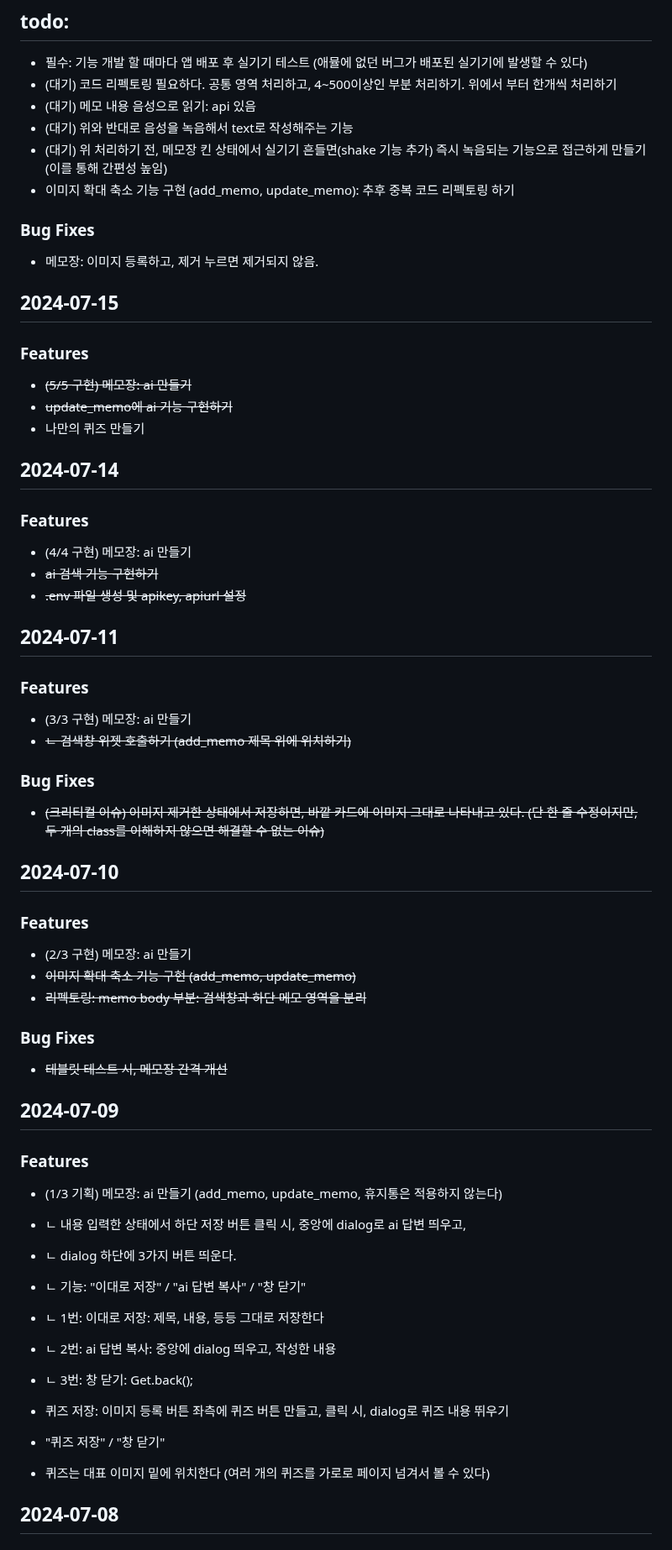
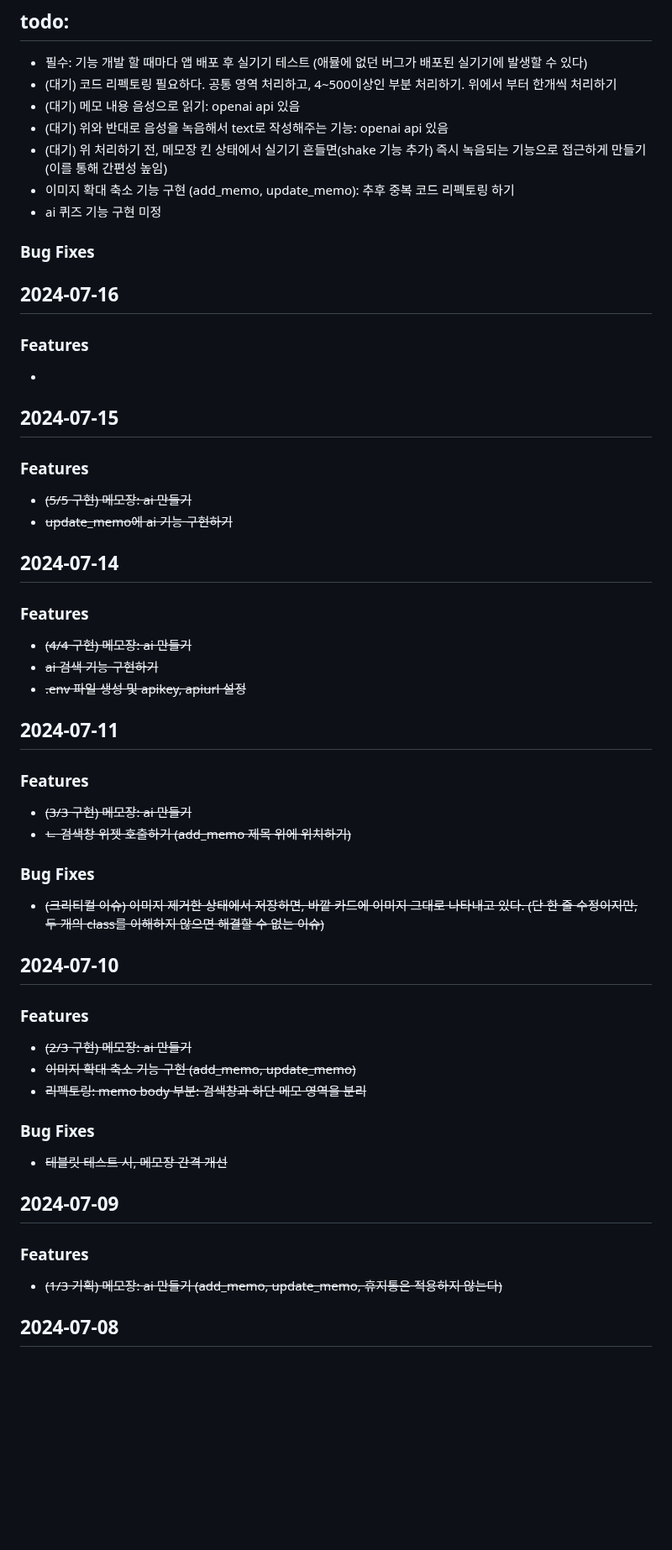
Before and after one commit to MinJaehyun/simple_note, a Markdown page: README.md, the part around the change. Shown at 84% size. Drawn GitHub-style; blank space fills up the shorter version.

```diff
--- a/README.md
+++ b/README.md
@@ -10,31 +10,35 @@
 ## todo:
 - 필수: 기능 개발 할 때마다 앱 배포 후 실기기 테스트 (애뮬에 없던 버그가 배포된 실기기에 발생할 수 있다)
 - (대기) 코드 리펙토링 필요하다. 공통 영역 처리하고, 4~500이상인 부분 처리하기. 위에서 부터 한개씩 처리하기
-- (대기) 메모 내용 음성으로 읽기: api 있음
-- (대기) 위와 반대로 음성을 녹음해서 text로 작성해주는 기능
+- (대기) 메모 내용 음성으로 읽기: openai api 있음
+- (대기) 위와 반대로 음성을 녹음해서 text로 작성해주는 기능: openai api 있음
 - (대기) 위 처리하기 전, 메모장 킨 상태에서 실기기 흔들면(shake 기능 추가) 즉시 녹음되는 기능으로 접근하게 만들기 (이를 통해 간편성 높임)
 - 이미지 확대 축소 기능 구현 (add_memo, update_memo): 추후 중복 코드 리펙토링 하기
+- ai 퀴즈 기능 구현 미정
 ### Bug Fixes
-- 메모장: 이미지 등록하고, 제거 누르면 제거되지 않음.
+
+
+## 2024-07-16
+### Features
+-
 
 
 ## 2024-07-15
 ### Features
 - ~~(5/5 구현) 메모장: ai 만들기~~
 - ~~update_memo에 ai 기능 구현하기~~
-- 나만의 퀴즈 만들기
 
 
 ## 2024-07-14
 ### Features
-- (4/4 구현) 메모장: ai 만들기
+- ~~(4/4 구현) 메모장: ai 만들기~~
 - ~~ai 검색 기능 구현하기~~
 - ~~.env 파일 생성 및 apikey, apiurl 설정~~
 
 
 ## 2024-07-11
 ### Features
-- (3/3 구현) 메모장: ai 만들기
+- ~~(3/3 구현) 메모장: ai 만들기~~
 - ~~ㄴ 검색창 위젯 호출하기 (add_memo 제목 위에 위치하기)~~
 ### Bug Fixes
 - ~~(크리티컬 이슈) 이미지 제거한 상태에서 저장하면, 바깥 카드에 이미지 그대로 나타내고 있다. (단 한 줄 수정이지만, 두 개의 class를 이해하지 않으면 해결할 수 없는 이슈)~~
@@ -42,7 +46,7 @@
 
 ## 2024-07-10
 ### Features
-- (2/3 구현) 메모장: ai 만들기
+- ~~(2/3 구현) 메모장: ai 만들기~~
 - ~~이미지 확대 축소 기능 구현 (add_memo, update_memo)~~
 - ~~리펙토링: memo body 부분: 검색창과 하단 메모 영역을 분리~~
 ### Bug Fixes
@@ -51,17 +55,7 @@
 
 ## 2024-07-09
 ### Features
-- (1/3 기획) 메모장: ai 만들기 (add_memo, update_memo, 휴지통은 적용하지 않는다)
-- ㄴ 내용 입력한 상태에서 하단 저장 버튼 클릭 시, 중앙에 dialog로 ai 답변 띄우고,
-- ㄴ dialog 하단에 3가지 버튼 띄운다.
-- ㄴ 기능: "이대로 저장" / "ai 답변 복사" / "창 닫기"
-- ㄴ 1번: 이대로 저장: 제목, 내용, 등등 그대로 저장한다
-- ㄴ 2번: ai 답변 복사: 중앙에 dialog 띄우고, 작성한 내용
-- ㄴ 3번: 창 닫기: Get.back();
-
-- 퀴즈 저장: 이미지 등록 버튼 좌측에 퀴즈 버튼 만들고, 클릭 시, dialog로 퀴즈 내용 뛰우기
-- "퀴즈 저장" / "창 닫기"
-- 퀴즈는 대표 이미지 밑에 위치한다 (여러 개의 퀴즈를 가로로 페이지 넘겨서 볼 수 있다)
+- ~~(1/3 기획) 메모장: ai 만들기 (add_memo, update_memo, 휴지통은 적용하지 않는다)~~
 
 
 ## 2024-07-08
```
